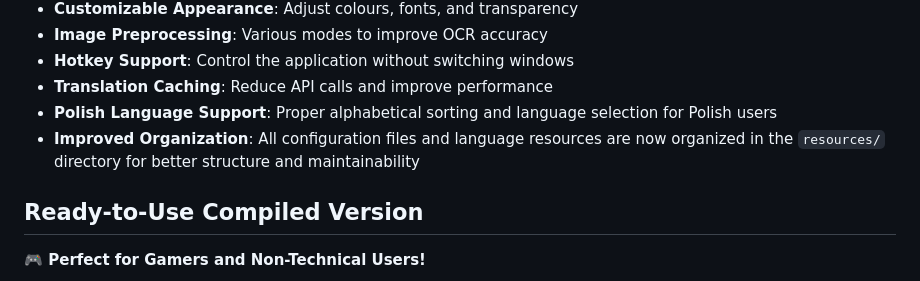
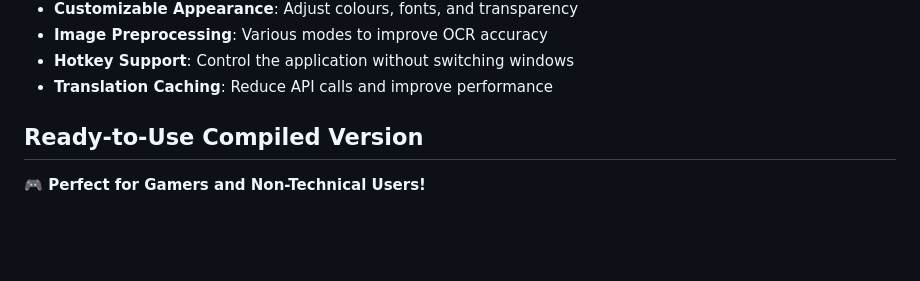
Before and after one commit to vsex7/OCR-Translator, a Markdown page: README.md, the part around the change. GitHub-like rendering; blank space fills up the shorter version.

```diff
--- a/README.md
+++ b/README.md
@@ -29,8 +29,6 @@ This application was developed or rather vibe-coded with the support of the foll
 - **Image Preprocessing**: Various modes to improve OCR accuracy
 - **Hotkey Support**: Control the application without switching windows
 - **Translation Caching**: Reduce API calls and improve performance
-- **Polish Language Support**: Proper alphabetical sorting and language selection for Polish users
-- **Improved Organization**: All configuration files and language resources are now organized in the `resources/` directory for better structure and maintainability
 
 ## Ready-to-Use Compiled Version
 
```
